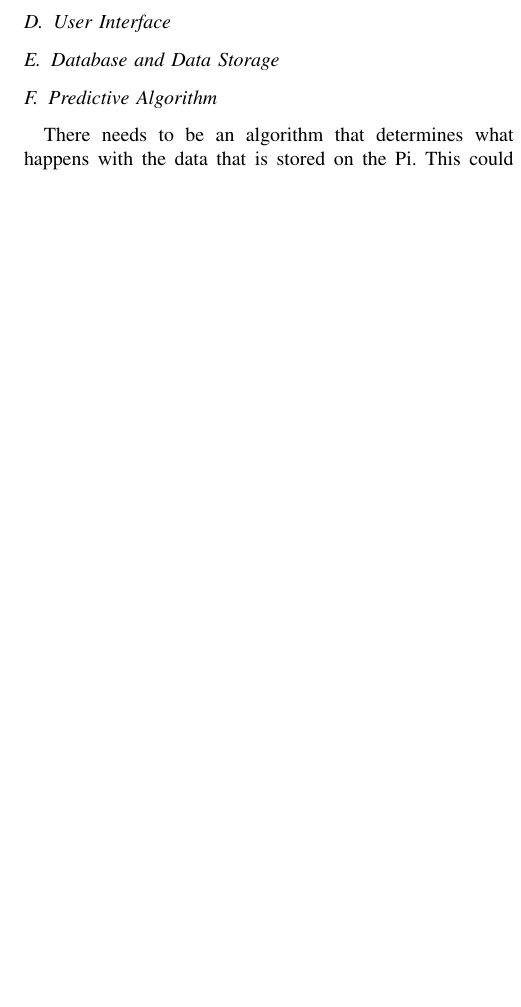
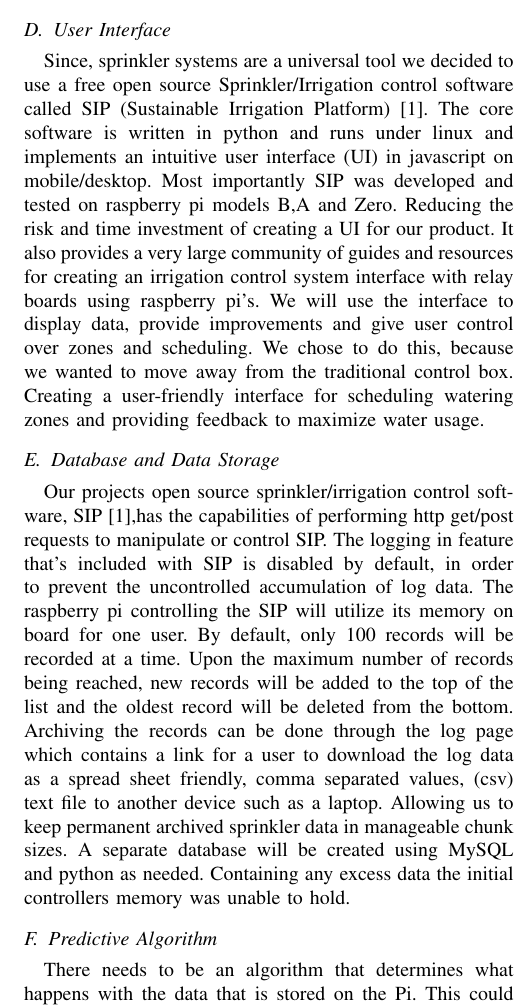
Before and after one commit to calebedwards21/Project-Proposal, a LaTeX paper (main.tex): part of one column of page 3 of 5, cut so that both start at the same text, the shorter picture padded with empty space. Compiled offline with pdfLaTeX.

Commit message:
Ryan changes

```diff
--- a/main.tex
+++ b/main.tex
@@ -84,15 +85,22 @@ Once the ESP has the data from the sensors, the data needs to be transferred to
 Testing for communication between the Pi and the ESP will be opposite from what was stated in section 2. We will start with USB testing, and move on from there. As soon as the data is transferred from USB to USB, wireless testing will commence. BLE testing will happen first. This will be done by following the tutorial in \cite{micropy} as well as any other sites that might be found later on in development. If the BLE ends up not working by the October deadline, Wifi testing will begin. This will be done by following the tutorial in \cite{rasServer} as well as any other sources found in development. If all wireless testing fails, we will move back to USB connections and use that as our communication between ESP and Pi.
 
 \subsection{User Interface}
+Since, sprinkler systems are a universal tool we decided to use a free open source Sprinkler/Irrigation control software called SIP (Sustainable Irrigation Platform) \cite{SIP}. The core software is written in python and runs under linux and implements an intuitive user interface (UI) in javascript on mobile/desktop. Most importantly SIP was developed and tested on raspberry pi models B,A and Zero. Reducing the risk and time investment of creating a UI for our product. It also provides a very large community of guides and resources for creating an irrigation control system interface with relay boards using raspberry pi's. We will use the interface to display data, provide improvements and give user control over zones and scheduling. We chose to do this, because we wanted to move away from the traditional control box. Creating a user-friendly interface for scheduling watering zones and providing feedback to maximize water usage.
+
 
 \subsection{Database and Data Storage}
+Our projects open source sprinkler/irrigation control software, SIP \cite{SIP},has the capabilities of performing http get/post requests to manipulate or control SIP. The logging in feature that's included with SIP is disabled by default, in order to prevent the uncontrolled accumulation of log data. The raspberry pi controlling the SIP will utilize its memory on board for one user. By default, only 100 records will be recorded at a time. Upon the maximum number of records being reached, new records will be added to the top of the list and the oldest record will be deleted from the bottom. Archiving the records can be done through the log page which contains a link for a user to download the log data as a spread sheet friendly, comma separated values, (csv) text file to another device such as a laptop. Allowing us to keep permanent archived sprinkler data in manageable chunk sizes.
+A separate database will be created using MySQL and python as needed. Containing any excess data the initial controllers memory was unable to hold.
+
 
 \subsection{Predictive Algorithm}
 There needs to be an algorithm that determines what happens with the data that is stored on the Pi. This could be done with a certain percentage given to each sensor that is read from each of the zones. Based on these percentages, an algorithm could determine a watering time for that zone, as well as a proposed watering time. These calculations are determined based on the sensors being a temperature, moisture, and other sensors listed on the bill of materials. Depending on how much data the user has, a machine learning model could be used for this project as well. This would be dependent on if the Pi had enough processing power to run machine learning algorithms, and contain a model. The model could be trained with previous summer's data, and then be used to determine predictions for the user. If time, data, and memory permits, a model will be trained based on the data and implemented to take future data and predict recommendations for the user.
 
-This portion of testing will be mostly trial and error. Based on the data, and how much we have of it, will determine what the algorithm produces. This algorithm will also be based off of past research, as found in \cite{SmartSprinkler}. There is really no wrong to the algorithm, as it is based on the data that has been collected in a certain area. For example, the moisture sensor will most likely have the highest percentage to determine output. Depending on how much moisture is in the soil, will determine that percentage of time that the specific zone needs watering. The watering time might be determined from real-time data, while the time of day of watering might be determined from historical data as well as real-time data.
+This portion of testing will be mostly trial and error. Based on the data, and how much we have of it, will determine what the algorithm produces. This algorithm will also be based off of past research \cite{SmartSprinkler}. There is really no wrong to the algorithm, as it is based on the data that has been collected in a certain area. For example, the moisture sensor will most likely have the highest percentage to determine output. Depending on how much moisture is in the soil, will determine that percentage of time that the specific zone needs watering. The watering time might be determined from real-time data, while the time of day of watering might be determined from historical data as well as real-time data.
 
 \subsection{Relay to Turn on Zones}
+The relay board plugin from SIP \cite{SIP} allows a user to use one or more relay boards to control sprinkler valves; up to 12 stations. A variety of relay boards can be driven by a Raspberry Pi to turn sprinkler valves on. They are commonly available with 1, 2, 4, 8 and 16 channels. As for our relay board, we chose to use SainSmart's \cite{relayBoard} 4-channel 5v relay board (link for part in table 1). 'This board is active low, meaning a relay is switched on when the Raspberry Pi output changes from 3.3 Volts to 0 Volts.'
+
 
 
 \subsection{Integration}
```
Also changed, not shown: bibliography.bib (+7 -0 lines), main.tex (3 more changed lines).
